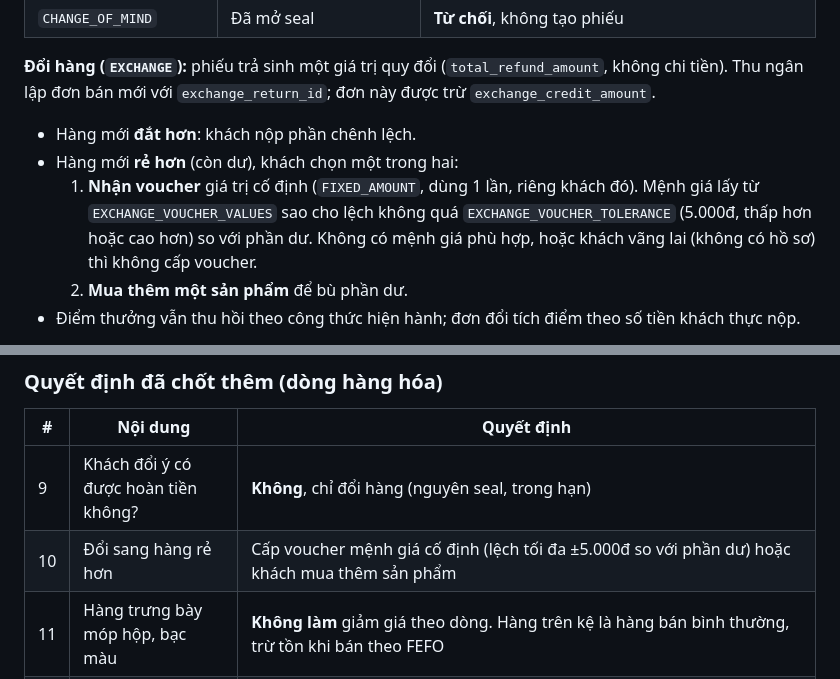
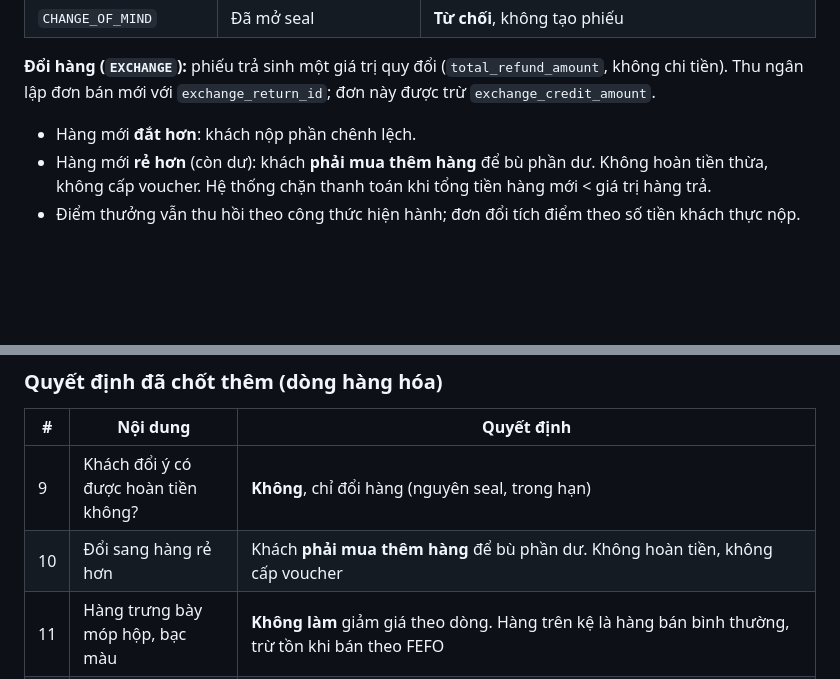
Before and after one commit to huypro2005/SE100, a Markdown page: docs/DANH_GIA_USECASE.md, 2 parts joined by grey strips. Drawn GitHub-style; blank space fills up the shorter version.

```diff
--- a/docs/DANH_GIA_USECASE.md
+++ b/docs/DANH_GIA_USECASE.md
@@ -315,9 +315,7 @@ Phân quyền chi tiết (ai được khóa, ai được sửa) xử lý bằng
 
 **Đổi hàng (`EXCHANGE`):** phiếu trả sinh một giá trị quy đổi (`total_refund_amount`, không chi tiền). Thu ngân lập đơn bán mới với `exchange_return_id`; đơn này được trừ `exchange_credit_amount`.
 - Hàng mới **đắt hơn**: khách nộp phần chênh lệch.
-- Hàng mới **rẻ hơn** (còn dư), khách chọn một trong hai:
-  1. **Nhận voucher** giá trị cố định (`FIXED_AMOUNT`, dùng 1 lần, riêng khách đó). Mệnh giá lấy từ `EXCHANGE_VOUCHER_VALUES` sao cho lệch không quá `EXCHANGE_VOUCHER_TOLERANCE` (5.000đ, thấp hơn hoặc cao hơn) so với phần dư. Không có mệnh giá phù hợp, hoặc khách vãng lai (không có hồ sơ) thì không cấp voucher.
-  2. **Mua thêm một sản phẩm** để bù phần dư.
+- Hàng mới **rẻ hơn** (còn dư): khách **phải mua thêm hàng** để bù phần dư. Không hoàn tiền thừa, không cấp voucher. Hệ thống chặn thanh toán khi tổng tiền hàng mới < giá trị hàng trả.
 - Điểm thưởng vẫn thu hồi theo công thức hiện hành; đơn đổi tích điểm theo số tiền khách thực nộp.
 
 **Công thức tiền hoàn (POS-04, áp dụng cho `DEFECTIVE`/`WRONG_ITEM` hoàn tiền):**
@@ -609,6 +607,6 @@ Những điểm dưới đây tôi đã đưa ra phương án khuyến nghị tr
 | # | Nội dung | Quyết định |
 |---|---|---|
 | 9 | Khách đổi ý có được hoàn tiền không? | **Không**, chỉ đổi hàng (nguyên seal, trong hạn) |
-| 10 | Đổi sang hàng rẻ hơn | Cấp voucher mệnh giá cố định (lệch tối đa ±5.000đ so với phần dư) hoặc khách mua thêm sản phẩm |
+| 10 | Đổi sang hàng rẻ hơn | Khách **phải mua thêm hàng** để bù phần dư. Không hoàn tiền, không cấp voucher |
 | 11 | Hàng trưng bày móp hộp, bạc màu | **Không làm** giảm giá theo dòng. Hàng trên kệ là hàng bán bình thường, trừ tồn khi bán theo FEFO |
 | 12 | Tester | Xuất bằng phiếu `TESTER` dùng chung bảng `DISPOSAL_REQUESTS`; **Manager duyệt**; sau khi duyệt hệ thống hết trách nhiệm (không theo dõi hạn, không lập phiếu hủy) |
```
Also changed, not shown: docs/DATABASE.md (+5 -11 lines).
